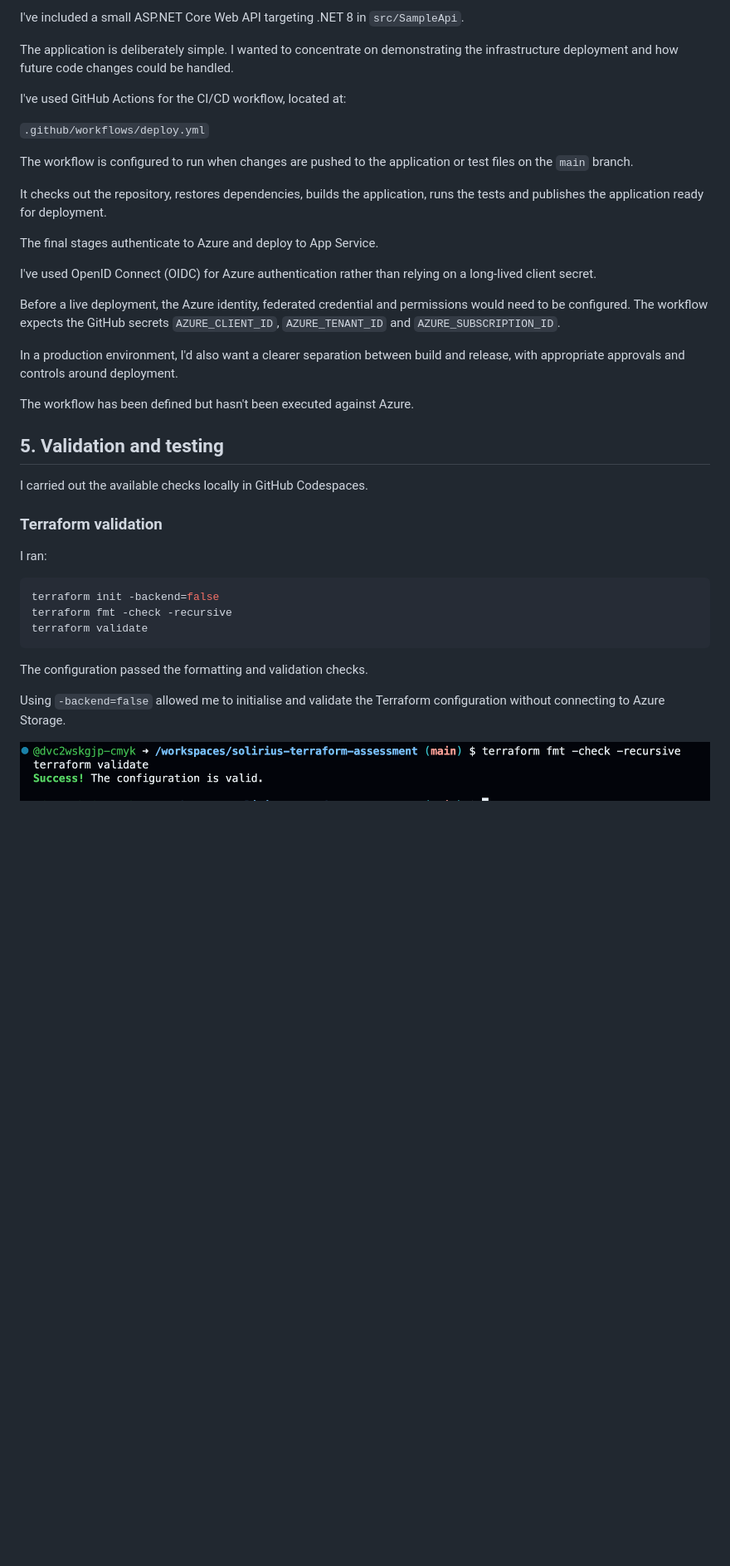
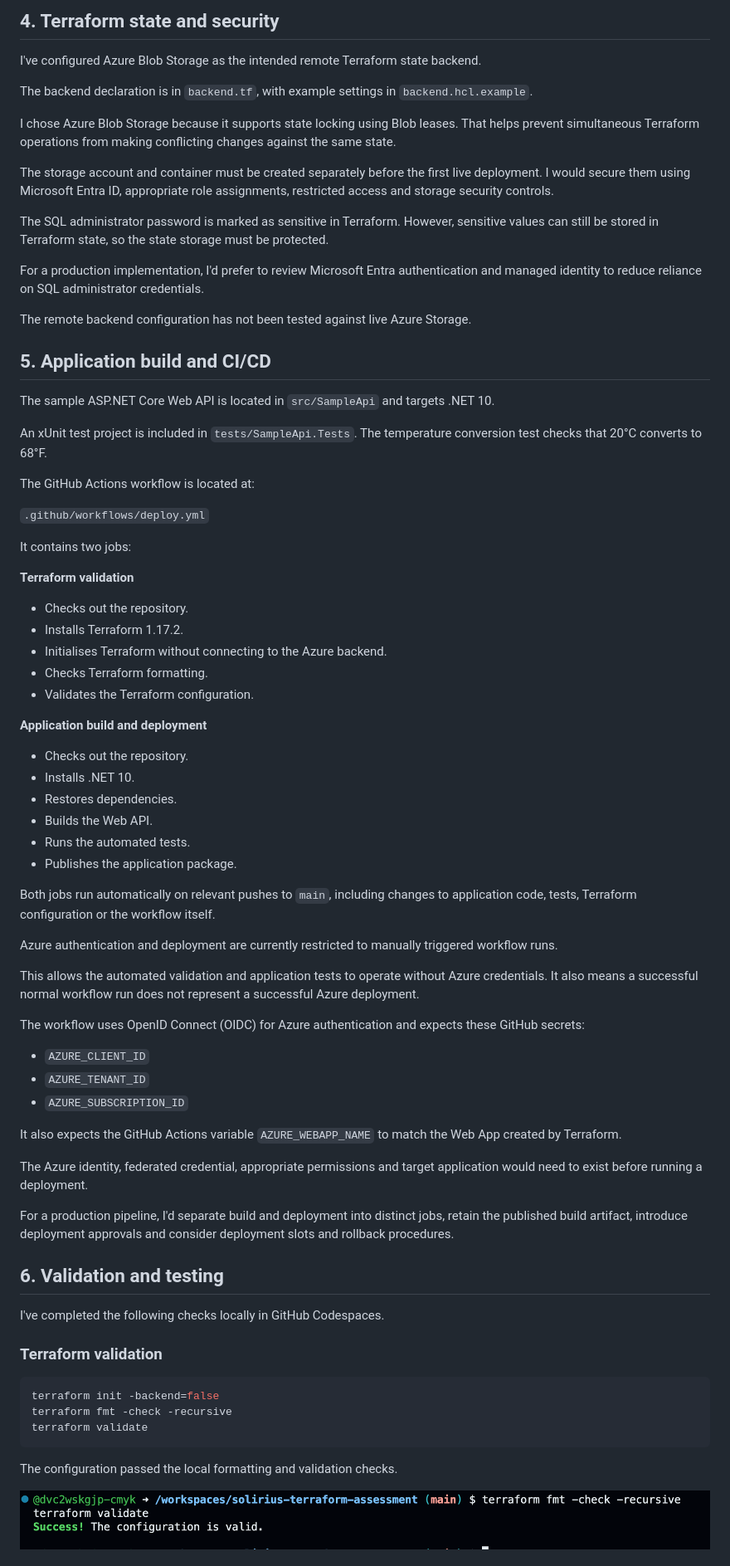
Before and after one commit to dvc2wskgjp-cmyk/solirius-terraform-assessment, a Markdown page: README.md, the part around one of its changes. Shown at 83% size. Rendered like a GitHub page; blank space fills up the shorter version.

````diff
--- a/README.md
+++ b/README.md
@@ -66,33 +70,72 @@ The backend has been configured but hasn't been tested against a live Azure Stor
 
-I've included a small ASP.NET Core Web API targeting .NET 8 in `src/SampleApi`.
+## 4. Terraform state and security
 
-The application is deliberately simple. I wanted to concentrate on demonstrating the infrastructure deployment and how future code changes could be handled.
+I've configured Azure Blob Storage as the intended remote Terraform state backend.
 
-I've used GitHub Actions for the CI/CD workflow, located at:
+The backend declaration is in `backend.tf`, with example settings in `backend.hcl.example`.
+
+I chose Azure Blob Storage because it supports state locking using Blob leases. That helps prevent simultaneous Terraform operations from making conflicting changes against the same state.
+
+The storage account and container must be created separately before the first live deployment. I would secure them using Microsoft Entra ID, appropriate role assignments, restricted access and storage security controls.
+
+The SQL administrator password is marked as sensitive in Terraform. However, sensitive values can still be stored in Terraform state, so the state storage must be protected.
+
+For a production implementation, I'd prefer to review Microsoft Entra authentication and managed identity to reduce reliance on SQL administrator credentials.
+
+The remote backend configuration has not been tested against live Azure Storage.
+
+## 5. Application build and CI/CD
+
+The sample ASP.NET Core Web API is located in `src/SampleApi` and targets .NET 10.
+
+An xUnit test project is included in `tests/SampleApi.Tests`. The temperature conversion test checks that 20°C converts to 68°F.
+
+The GitHub Actions workflow is located at:
 
 `.github/workflows/deploy.yml`
 
-The workflow is configured to run when changes are pushed to the application or test files on the `main` branch.
+It contains two jobs:
 
-It checks out the repository, restores dependencies, builds the application, runs the tests and publishes the application ready for deployment.
+**Terraform validation**
 
-The final stages authenticate to Azure and deploy to App Service.
+- Checks out the repository.
+- Installs Terraform 1.17.2.
+- Initialises Terraform without connecting to the Azure backend.
+- Checks Terraform formatting.
+- Validates the Terraform configuration.
 
-I've used OpenID Connect (OIDC) for Azure authentication rather than relying on a long-lived client secret.
+**Application build and deployment**
 
-Before a live deployment, the Azure identity, federated credential and permissions would need to be configured. The workflow expects the GitHub secrets `AZURE_CLIENT_ID`, `AZURE_TENANT_ID` and `AZURE_SUBSCRIPTION_ID`.
+- Checks out the repository.
+- Installs .NET 10.
+- Restores dependencies.
+- Builds the Web API.
+- Runs the automated tests.
+- Publishes the application package.
 
-In a production environment, I'd also want a clearer separation between build and release, with appropriate approvals and controls around deployment.
+Both jobs run automatically on relevant pushes to `main`, including changes to application code, tests, Terraform configuration or the workflow itself.
 
-The workflow has been defined but hasn't been executed against Azure.
+Azure authentication and deployment are currently restricted to manually triggered workflow runs.
 
-## 5. Validation and testing
+This allows the automated validation and application tests to operate without Azure credentials. It also means a successful normal workflow run does not represent a successful Azure deployment.
 
-I carried out the available checks locally in GitHub Codespaces.
+The workflow uses OpenID Connect (OIDC) for Azure authentication and expects these GitHub secrets:
+
+- `AZURE_CLIENT_ID`
+- `AZURE_TENANT_ID`
+- `AZURE_SUBSCRIPTION_ID`
+
+It also expects the GitHub Actions variable `AZURE_WEBAPP_NAME` to match the Web App created by Terraform.
+
+The Azure identity, federated credential, appropriate permissions and target application would need to exist before running a deployment.
+
+For a production pipeline, I'd separate build and deployment into distinct jobs, retain the published build artifact, introduce deployment approvals and consider deployment slots and rollback procedures.
+
+## 6. Validation and testing
+
+I've completed the following checks locally in GitHub Codespaces.
 
 ### Terraform validation
-
-I ran:
 
 ```bash
 terraform init -backend=false
@@ -100,9 +143,7 @@ terraform fmt -check -recursive
 terraform validate
 ```
 
-The configuration passed the formatting and validation checks.
-
-Using `-backend=false` allowed me to initialise and validate the Terraform configuration without connecting to Azure Storage.
+The configuration passed the local formatting and validation checks.
 
 ![Terraform validation results](docs/screenshots/terraform-validation.png)
 
````
Also changed, not shown: other parts of README.md (+112 -77 lines), docs/screenshots/dotnet-build-tests.png, 13 other files.
